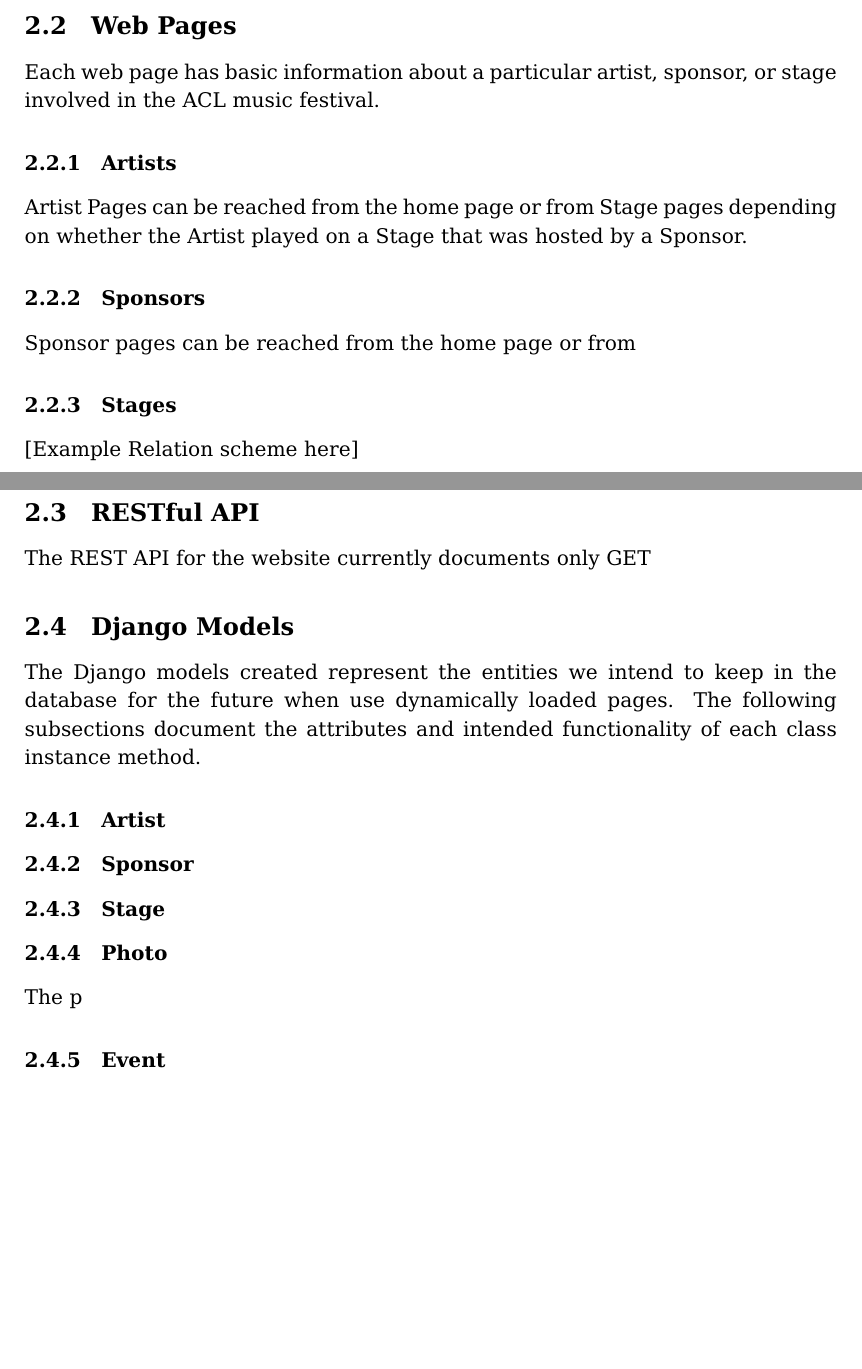
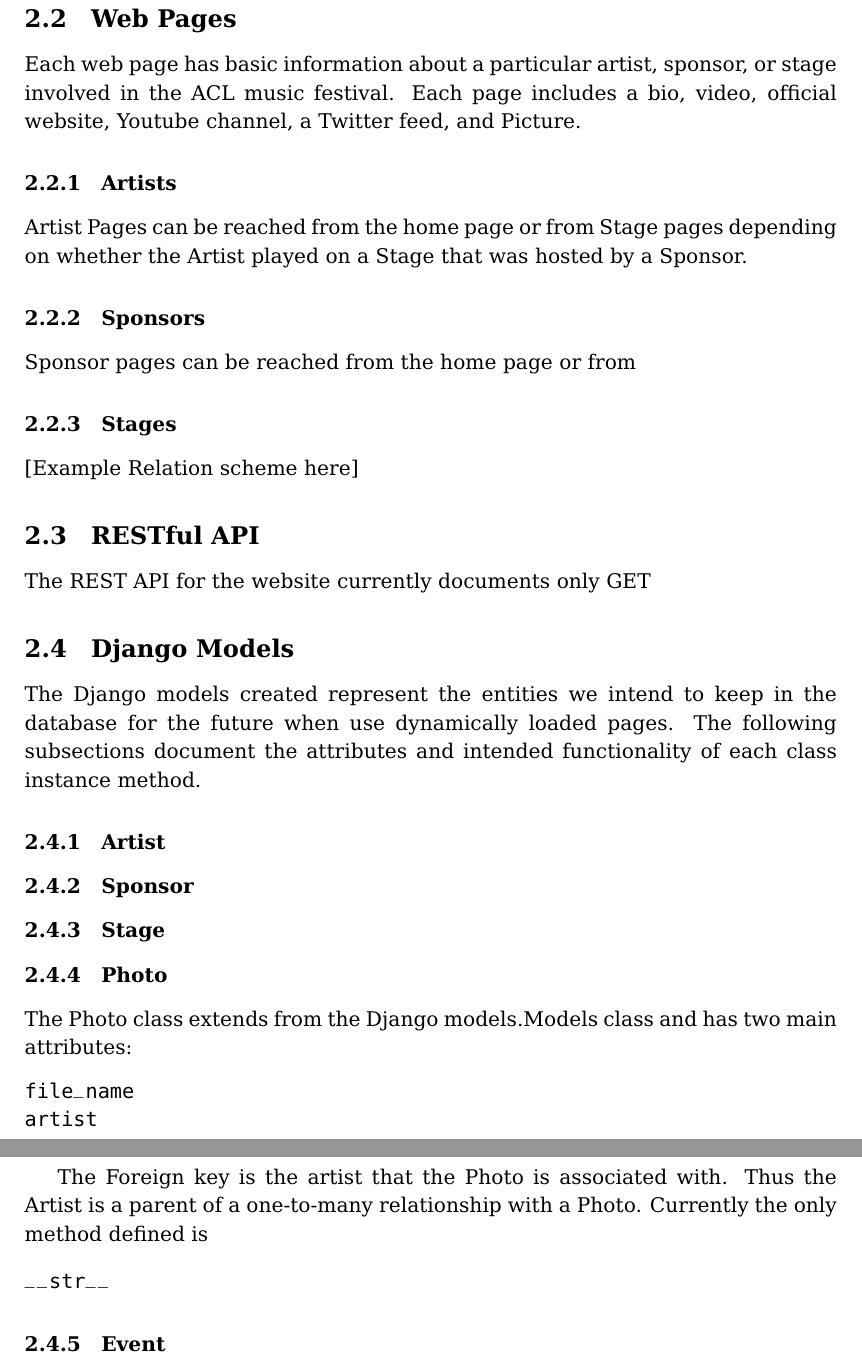
Before and after one commit to sandan/cs373-idb, a LaTeX document (Report.tex): two parts of pages 2 and 3 of 3 before the commit and two parts of pages 3 and 4 of 4 after it, joined at a grey line, cut so that both start at the same text, the shorter picture padded with empty space. Compiled offline with pdfLaTeX.

Commit message:
fifth draft of Tech report with pdf.

```diff
--- a/Report.tex
+++ b/Report.tex
@@ -3,7 +3,7 @@
 \usepackage{amsmath,amsfonts,amssymb,amscd,amsthm,amsbsy,alltt,bera,upref,fancyvrb}
 \usepackage[T1]{fontenc}
 \usepackage{babel}
-
+\usepackage{graphicx}
 
 \textheight=8.5truein
 \textwidth=6.0truein
@@ -71,6 +74,7 @@
 
 \subsection{Web Pages}
 Each web page has basic information about a particular artist, sponsor, or stage involved in the ACL music festival.
+Each page includes a bio, video, official website, Youtube channel, a Twitter feed, and Picture.
 \subsubsection{Artists}
 Artist Pages can be reached from the home page or from Stage pages depending on whether the Artist played on
 a Stage that was hosted by a Sponsor.
@@ -95,7 +99,18 @@
 \subsubsection{Stage}
 
 \subsubsection{Photo}
-The p
+The Photo class extends from the Django models.Models class and has two main attributes:
+\begin{verbatim}
+file_name
+artist
+ \end{verbatim}
+
+The Foreign key is the artist that the Photo is associated with. Thus the Artist is a parent
+of a one-to-many relationship with a Photo. Currently the only method defined is
+\begin{verbatim}
+__str__
+\end{verbatim}
+
 \subsubsection{Event}
 
 \subsubsection{Member}
```
Also changed, not shown: Report.pdf, Report.tex (3 more changed lines).
